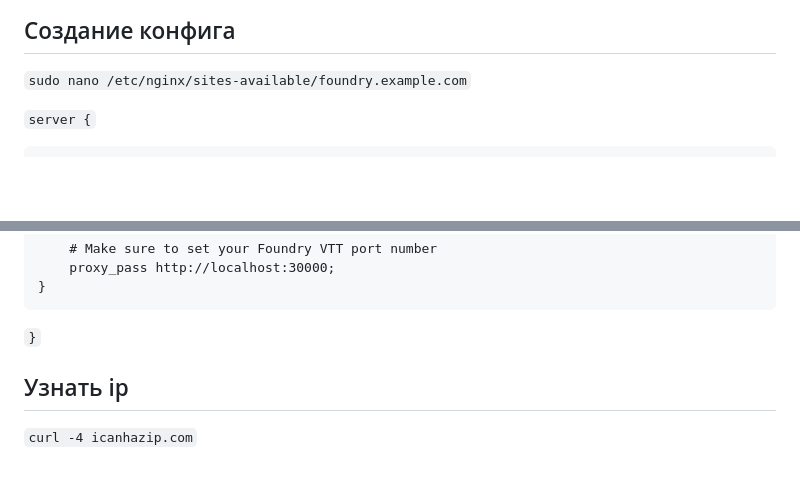
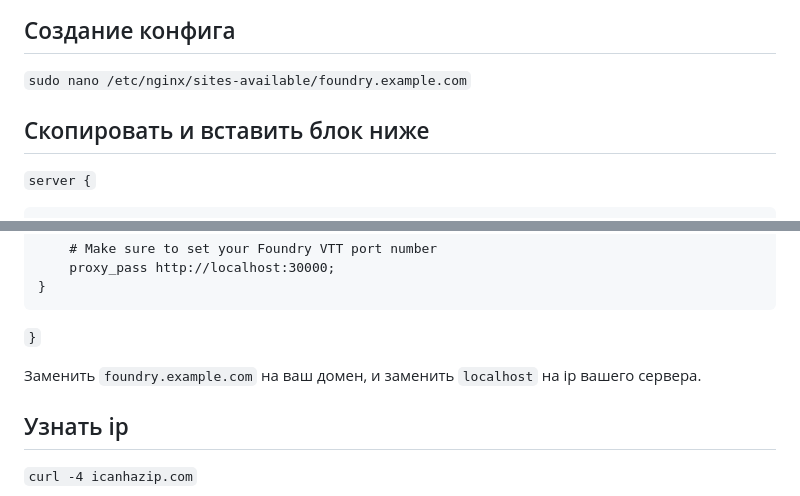
Before and after one commit to denizkose/DandD, a Markdown page: guides/[FOUNDRY] Установка Foundry VTT на виртуальный сервер Ubuntu 22.04 +nginx+SSL.md, 2 parts joined by grey strips. GitHub-like rendering; blank space fills up the shorter version.

Commit message:
Установка Foundry VTT на Ubuntu 22.04

```diff
--- a/guides/[FOUNDRY] Установка Foundry VTT на виртуальный сервер Ubuntu 22.04 +nginx+SSL.md
+++ b/guides/[FOUNDRY] Установка Foundry VTT на виртуальный сервер Ubuntu 22.04 +nginx+SSL.md
@@ -88,6 +88,7 @@
 
 `sudo nano /etc/nginx/sites-available/foundry.example.com`
 
+## Скопировать и вставить блок ниже
 
 ``server {``
 
@@ -116,6 +117,8 @@
         proxy_pass http://localhost:30000;
     }
 ``}``
+
+Заменить `foundry.example.com` на ваш домен, и заменить `localhost` на ip вашего сервера.
 
 ## Узнать ip
 
```
